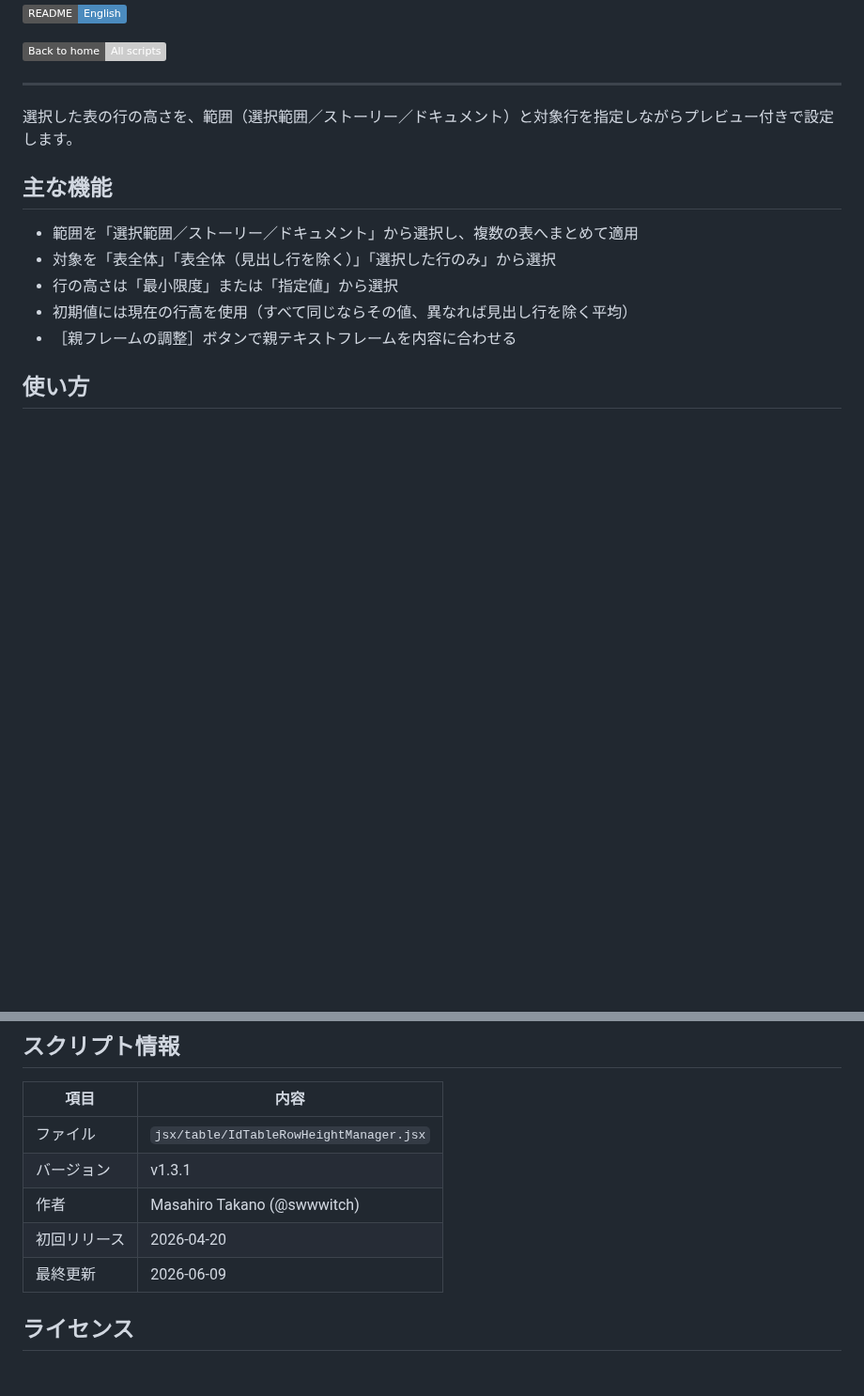
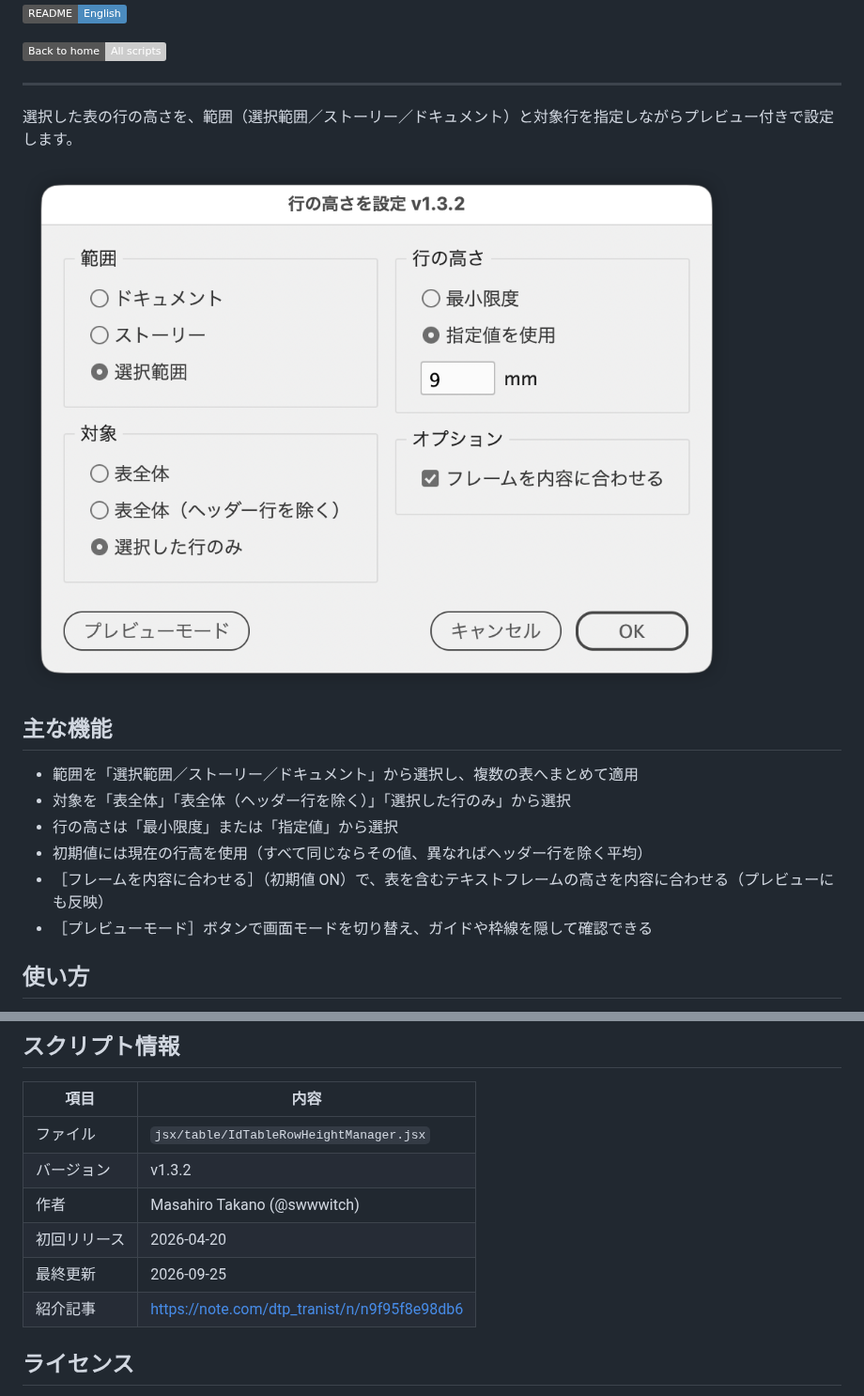
Before and after one commit to swwwitch/indesign-scripts, a Markdown page: readme-ja/IdTableRowHeightManager.md, 2 parts joined by grey strips. Shown at 94% size. GitHub-like rendering; pictures changed too: png/ss-952-692-144-20260925-063059.png (added); badges without logos; blank space fills up the shorter version.

```diff
--- a/readme-ja/IdTableRowHeightManager.md
+++ b/readme-ja/IdTableRowHeightManager.md
@@ -10,13 +10,16 @@
 
 選択した表の行の高さを、範囲（選択範囲／ストーリー／ドキュメント）と対象行を指定しながらプレビュー付きで設定します。
 
+![ダイアログ。左に範囲と対象、右に行の高さとオプションのパネル](../png/ss-952-692-144-20260925-063059.png)
+
 ## 主な機能
 
 - 範囲を「選択範囲／ストーリー／ドキュメント」から選択し、複数の表へまとめて適用
-- 対象を「表全体」「表全体（見出し行を除く）」「選択した行のみ」から選択
+- 対象を「表全体」「表全体（ヘッダー行を除く）」「選択した行のみ」から選択
 - 行の高さは「最小限度」または「指定値」から選択
-- 初期値には現在の行高を使用（すべて同じならその値、異なれば見出し行を除く平均）
-- ［親フレームの調整］ボタンで親テキストフレームを内容に合わせる
+- 初期値には現在の行高を使用（すべて同じならその値、異なればヘッダー行を除く平均）
+- ［フレームを内容に合わせる］（初期値 ON）で、表を含むテキストフレームの高さを内容に合わせる（プレビューにも反映）
+- ［プレビューモード］ボタンで画面モードを切り替え、ガイドや枠線を隠して確認できる
 
 ## 使い方
 
@@ -35,10 +38,11 @@
 | 項目 | 内容 |
 | --- | --- |
 | ファイル | `jsx/table/IdTableRowHeightManager.jsx` |
-| バージョン | v1.3.1 |
+| バージョン | v1.3.2 |
 | 作者 | Masahiro Takano (@swwwitch) |
 | 初回リリース | 2026-04-20 |
-| 最終更新 | 2026-06-09 |
+| 最終更新 | 2026-09-25 |
+| 紹介記事 | https://note.com/dtp_tranist/n/n9f95f8e98db6 |
 
 ## ライセンス
 
```
Also changed, not shown: readme-en/IdTableRowHeightManager.md (+9 -5 lines), 1 other file.
